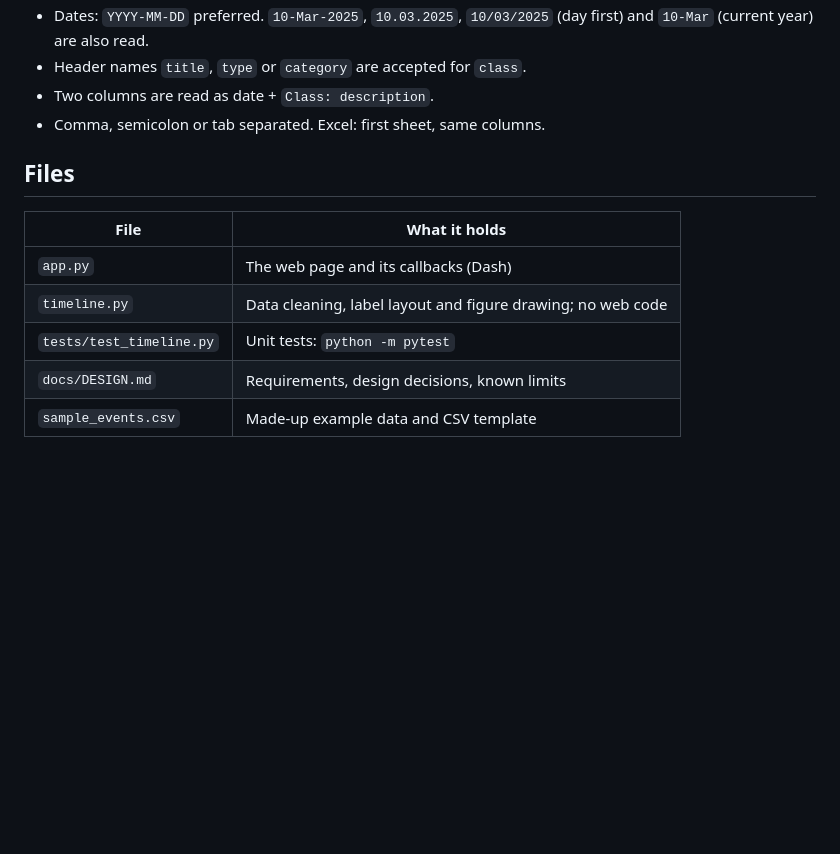
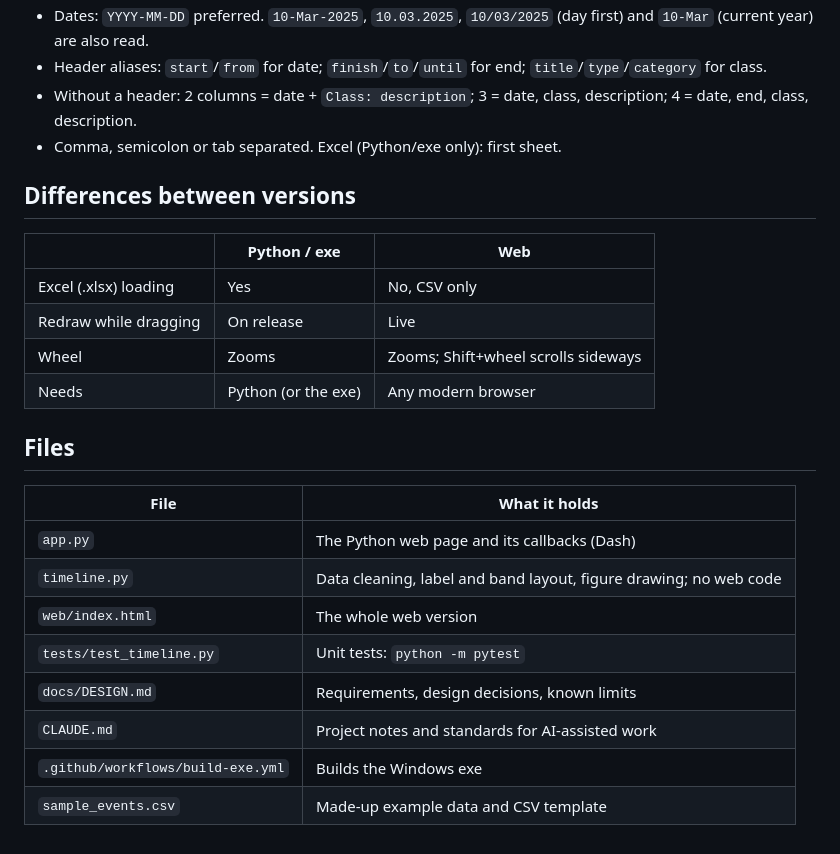
Before and after one commit to landstr0m/timeline-visualiser, a Markdown page: README.md, the part around one of its changes. Rendered like a GitHub page; blank space fills up the shorter version.

```diff
--- a/README.md
+++ b/README.md
@@ -43,15 +59,29 @@ date,class,description
 - Dates: `YYYY-MM-DD` preferred. `10-Mar-2025`, `10.03.2025`, `10/03/2025`
   (day first) and `10-Mar` (current year) are also read.
-- Header names `title`, `type` or `category` are accepted for `class`.
-- Two columns are read as date + `Class: description`.
-- Comma, semicolon or tab separated. Excel: first sheet, same columns.
+- Header aliases: `start`/`from` for date; `finish`/`to`/`until` for end;
+  `title`/`type`/`category` for class.
+- Without a header: 2 columns = date + `Class: description`; 3 = date, class,
+  description; 4 = date, end, class, description.
+- Comma, semicolon or tab separated. Excel (Python/exe only): first sheet.
+
+## Differences between versions
+
+| | Python / exe | Web |
+|---|---|---|
+| Excel (.xlsx) loading | Yes | No, CSV only |
+| Redraw while dragging | On release | Live |
+| Wheel | Zooms | Zooms; Shift+wheel scrolls sideways |
+| Needs | Python (or the exe) | Any modern browser |
 
 ## Files
 
 | File | What it holds |
 |---|---|
-| `app.py` | The web page and its callbacks (Dash) |
-| `timeline.py` | Data cleaning, label layout and figure drawing; no web code |
+| `app.py` | The Python web page and its callbacks (Dash) |
+| `timeline.py` | Data cleaning, label and band layout, figure drawing; no web code |
+| `web/index.html` | The whole web version |
 | `tests/test_timeline.py` | Unit tests: `python -m pytest` |
 | `docs/DESIGN.md` | Requirements, design decisions, known limits |
+| `CLAUDE.md` | Project notes and standards for AI-assisted work |
+| `.github/workflows/build-exe.yml` | Builds the Windows exe |
 | `sample_events.csv` | Made-up example data and CSV template |
```
Also changed, not shown: other parts of README.md (+31 -15 lines), CLAUDE.md (added, +43 -0 lines), docs/DESIGN.md (+34 -3 lines), docs/example_capture.png, 7 other files.
